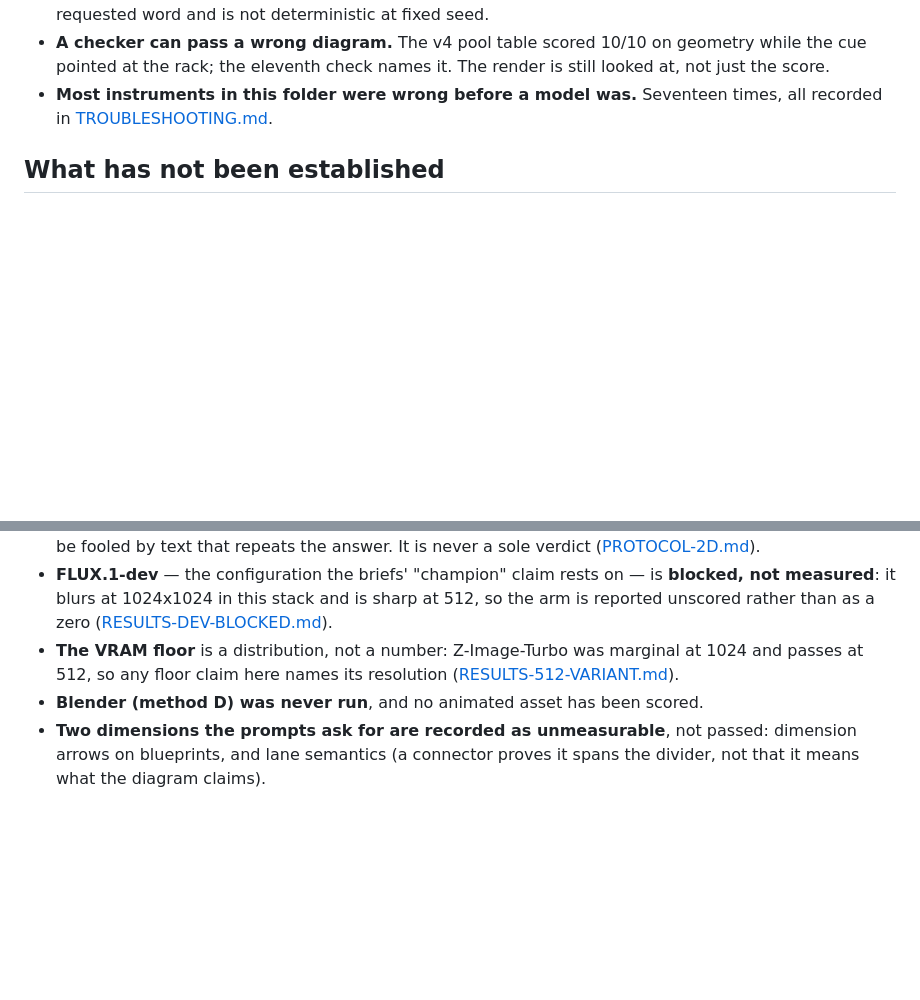
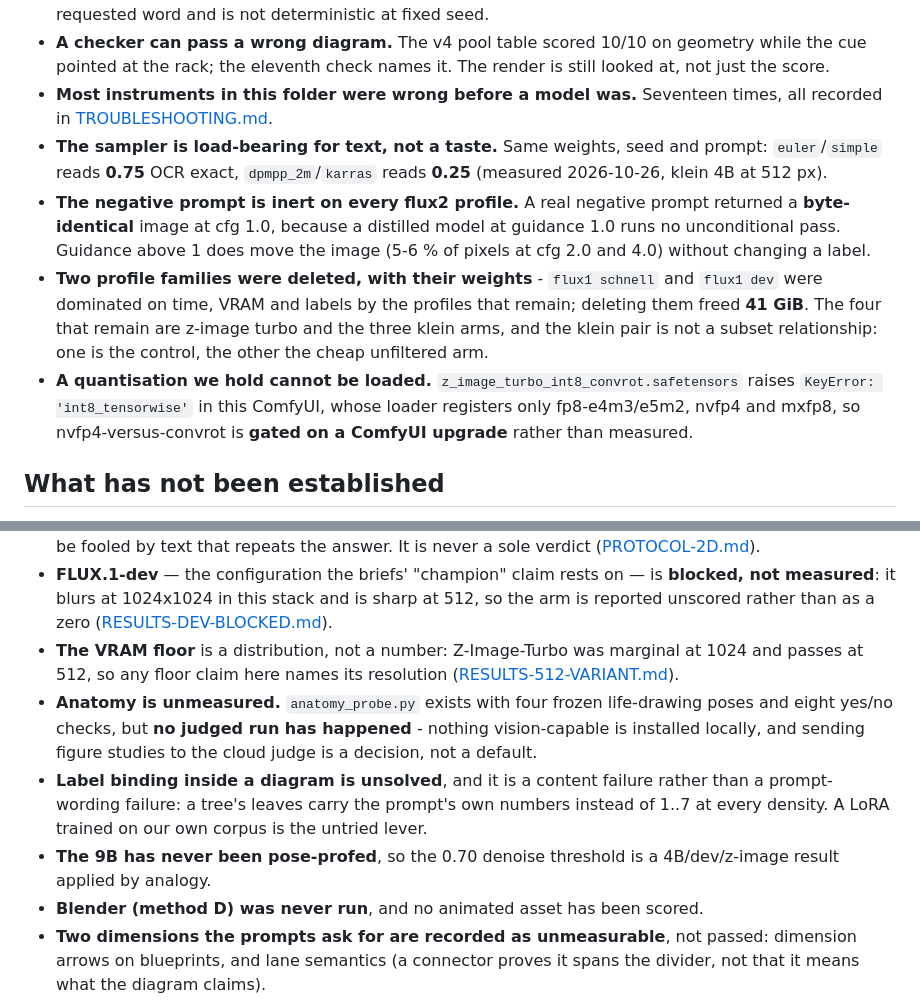
Before and after one commit to kevinelong/diagram-bench, a Markdown page: README.md, 2 parts joined by grey strips. GitHub-like rendering; blank space fills up the shorter version.

Commit message:
README: four measured findings and the three gaps this session exposed
- Established: the sampler is load-bearing for text (euler/simple reads
  0.75 OCR exact against dpmpp_2m/karras 0.25 on the same seed and prompt);
  the negative prompt is inert on every flux2 profile (byte-identical
  output at cfg 1.0, because guidance 1.0 runs no unconditional pass); the
  two flux1 families were deleted with their weights (41 GiB freed), leaving
  four profiles whose klein pair is control plus cheap unfiltered arm; and
  the int8_convrot weights cannot load in this build at all
  (KeyError 'int8_tensorwise' - the loader registers only fp8-e4m3/e5m2,
  nvfp4 and mxfp8), so that A/B is gated on a ComfyUI upgrade.
- Not established: anatomy (probe built, four frozen poses and eight checks,
  no judged run - nothing vision-capable is installed and sending figure
  studies to a cloud judge is a decision); label binding inside a diagram (a
  content failure, so a LoRA on our own corpus is the untried lever); the
  9B's pose threshold (0.70 is inherited from 4B/dev/z-image by analogy);
  Blender.
- docs_check 47 links / 0 failures; test_gallery_ui 388 PASS / 0 failures.

```diff
--- a/README.md
+++ b/README.md
@@ -214,6 +214,18 @@ CLI equivalent: `python video.py --still <png> --grid 16:9 --frames 81 --prompt
   rack; the eleventh check names it. The render is still looked at, not just the score.
 - **Most instruments in this folder were wrong before a model was.** Seventeen times, all recorded in
   [TROUBLESHOOTING.md](TROUBLESHOOTING.md).
+- **The sampler is load-bearing for text, not a taste.** Same weights, seed and prompt: `euler`/`simple` reads
+  **0.75** OCR exact, `dpmpp_2m`/`karras` reads **0.25** (measured 2026-10-26, klein 4B at 512 px).
+- **The negative prompt is inert on every flux2 profile.** A real negative prompt returned a **byte-identical** image
+  at cfg 1.0, because a distilled model at guidance 1.0 runs no unconditional pass. Guidance above 1 does move the
+  image (5-6 % of pixels at cfg 2.0 and 4.0) without changing a label.
+- **Two profile families were deleted, with their weights** - `flux1 schnell` and `flux1 dev` were dominated on time,
+  VRAM and labels by the profiles that remain; deleting them freed **41 GiB**. The four that remain are z-image turbo
+  and the three klein arms, and the klein pair is not a subset relationship: one is the control, the other the cheap
+  unfiltered arm.
+- **A quantisation we hold cannot be loaded.** `z_image_turbo_int8_convrot.safetensors` raises
+  `KeyError: 'int8_tensorwise'` in this ComfyUI, whose loader registers only fp8-e4m3/e5m2, nvfp4 and mxfp8, so
+  nvfp4-versus-convrot is **gated on a ComfyUI upgrade** rather than measured.
 
 ## What has not been established
 
@@ -228,6 +240,13 @@ CLI equivalent: `python video.py --still <png> --grid 16:9 --frames 81 --prompt
   ([RESULTS-DEV-BLOCKED.md](RESULTS-DEV-BLOCKED.md)).
 - **The VRAM floor** is a distribution, not a number: Z-Image-Turbo was marginal at 1024 and passes at 512, so any
   floor claim here names its resolution ([RESULTS-512-VARIANT.md](RESULTS-512-VARIANT.md)).
+- **Anatomy is unmeasured.** `anatomy_probe.py` exists with four frozen life-drawing poses and eight yes/no checks,
+  but **no judged run has happened** - nothing vision-capable is installed locally, and sending figure studies to the
+  cloud judge is a decision, not a default.
+- **Label binding inside a diagram is unsolved**, and it is a content failure rather than a prompt-wording failure: a
+  tree's leaves carry the prompt's own numbers instead of 1..7 at every density. A LoRA trained on our own corpus is
+  the untried lever.
+- **The 9B has never been pose-profed**, so the 0.70 denoise threshold is a 4B/dev/z-image result applied by analogy.
 - **Blender (method D) was never run**, and no animated asset has been scored.
 - **Two dimensions the prompts ask for are recorded as unmeasurable**, not passed: dimension arrows on blueprints,
   and lane semantics (a connector proves it spans the divider, not that it means what the diagram claims).
```
